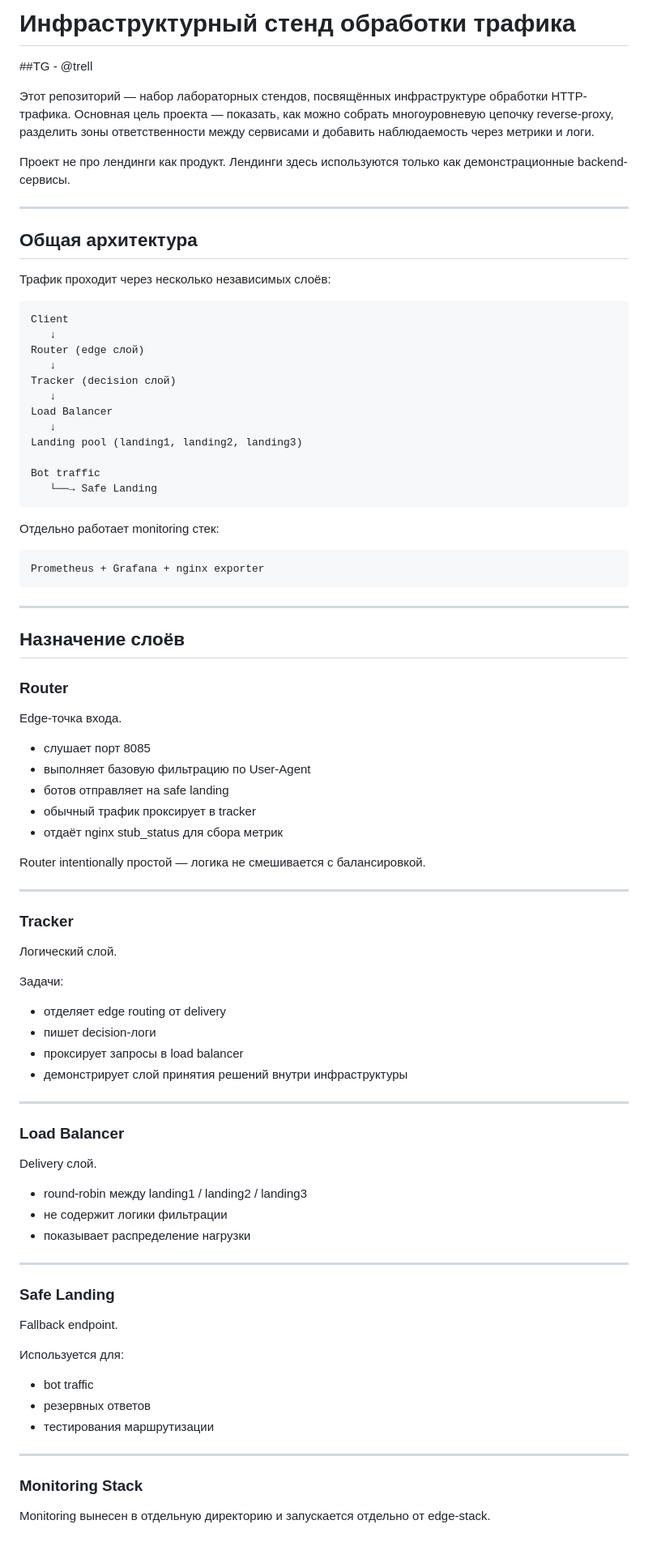
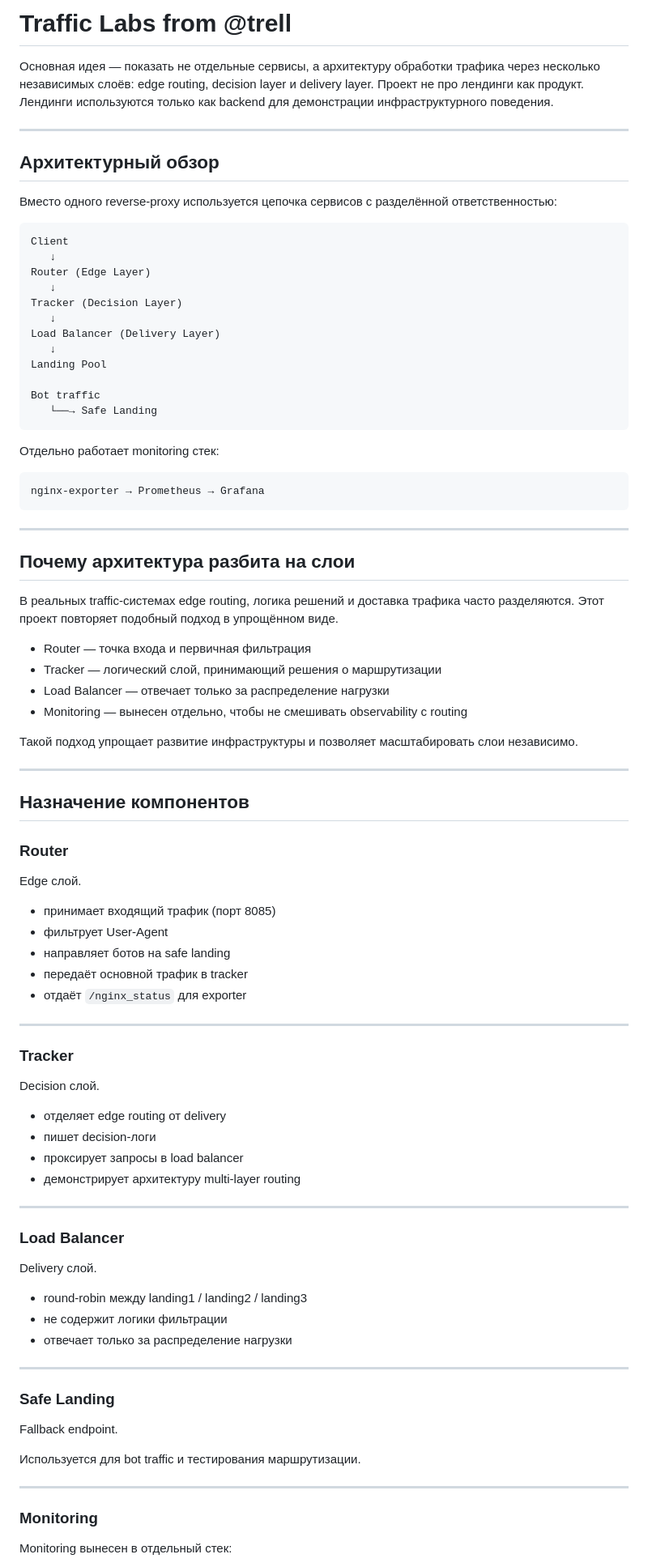
Before and after one commit to tragical728/traffic-labs, a Markdown page: README.md, the part around one of its changes. Shown at 81% size. GitHub-like rendering; blank space fills up the shorter version.

````diff
--- a/README.md
+++ b/README.md
@@ -1,27 +1,24 @@
-# Инфраструктурный стенд обработки трафика
-##TG - @trell
+# Traffic Labs from @trell
 
-Этот репозиторий — набор лабораторных стендов, посвящённых инфраструктуре обработки HTTP-трафика.
-Основная цель проекта — показать, как можно собрать многоуровневую цепочку reverse-proxy, разделить зоны ответственности между сервисами и добавить наблюдаемость через метрики и логи.
-
-Проект не про лендинги как продукт. Лендинги здесь используются только как демонстрационные backend-сервисы.
+Основная идея — показать не отдельные сервисы, а архитектуру обработки трафика через несколько независимых слоёв: edge routing, decision layer и delivery layer.
+Проект не про лендинги как продукт. Лендинги используются только как backend для демонстрации инфраструктурного поведения.
 
 ---
 
-## Общая архитектура
+## Архитектурный обзор
 
-Трафик проходит через несколько независимых слоёв:
+Вместо одного reverse-proxy используется цепочка сервисов с разделённой ответственностью:
 
 ```
 Client
    ↓
-Router (edge слой)
+Router (Edge Layer)
    ↓
-Tracker (decision слой)
+Tracker (Decision Layer)
    ↓
-Load Balancer
+Load Balancer (Delivery Layer)
    ↓
-Landing pool (landing1, landing2, landing3)
+Landing Pool
 
 Bot traffic
    └──→ Safe Landing
@@ -30,37 +27,47 @@ Bot traffic
 Отдельно работает monitoring стек:
 
 ```
-Prometheus + Grafana + nginx exporter
+nginx-exporter → Prometheus → Grafana
 ```
 
 ---
 
-## Назначение слоёв
+## Почему архитектура разбита на слои
+
+В реальных traffic-системах edge routing, логика решений и доставка трафика часто разделяются.
+Этот проект повторяет подобный подход в упрощённом виде.
+
+* Router — точка входа и первичная фильтрация
+* Tracker — логический слой, принимающий решения о маршрутизации
+* Load Balancer — отвечает только за распределение нагрузки
+* Monitoring — вынесен отдельно, чтобы не смешивать observability с routing
+
+Такой подход упрощает развитие инфраструктуры и позволяет масштабировать слои независимо.
+
+---
+
+## Назначение компонентов
 
 ### Router
 
-Edge-точка входа.
+Edge слой.
 
-* слушает порт 8085
-* выполняет базовую фильтрацию по User-Agent
-* ботов отправляет на safe landing
-* обычный трафик проксирует в tracker
-* отдаёт nginx stub_status для сбора метрик
-
-Router intentionally простой — логика не смешивается с балансировкой.
+* принимает входящий трафик (порт 8085)
+* фильтрует User-Agent
+* направляет ботов на safe landing
+* передаёт основной трафик в tracker
+* отдаёт `/nginx_status` для exporter
 
 ---
 
 ### Tracker
 
-Логический слой.
-
-Задачи:
+Decision слой.
 
 * отделяет edge routing от delivery
 * пишет decision-логи
 * проксирует запросы в load balancer
-* демонстрирует слой принятия решений внутри инфраструктуры
+* демонстрирует архитектуру multi-layer routing
 
 ---
 
@@ -70,7 +77,7 @@ Delivery слой.
 
 * round-robin между landing1 / landing2 / landing3
 * не содержит логики фильтрации
-* показывает распределение нагрузки
+* отвечает только за распределение нагрузки
 
 ---
 
@@ -78,15 +85,11 @@ Delivery слой.
 
 Fallback endpoint.
 
-Используется для:
-
-* bot traffic
-* резервных ответов
-* тестирования маршрутизации
+Используется для bot traffic и тестирования маршрутизации.
 
 ---
 
-### Monitoring Stack
+### Monitoring
 
-Monitoring вынесен в отдельную директорию и запускается отдельно от edge-stack.
+Monitoring вынесен в отдельный стек:
 
````
Also changed, not shown: other parts of README.md (+21 -60 lines).
